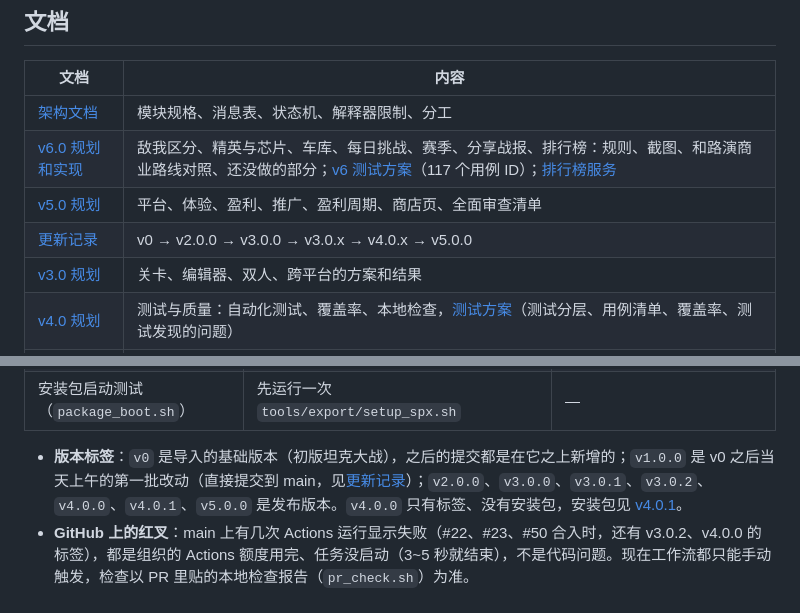
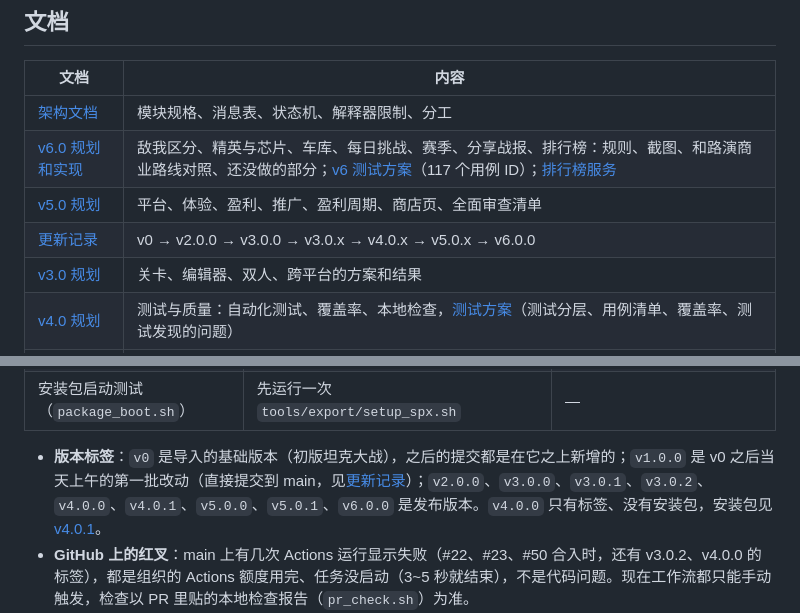
Before and after one commit to Qiniu-ERE/zero, a Markdown page: README.md, 2 parts joined by grey strips. Drawn GitHub-style.

```diff
--- a/README.md
+++ b/README.md
@@ -251,7 +254,7 @@ v4.0 不加新玩法，专门做**测试与质量**：每条游戏规则都有
 | [架构文档](docs/ARCHITECTURE.md) | 模块规格、消息表、状态机、解释器限制、分工 |
 | [v6.0 规划和实现](docs/v6/PLAN.md) | 敌我区分、精英与芯片、车库、每日挑战、赛季、分享战报、排行榜：规则、截图、和路演商业路线对照、还没做的部分；[v6 测试方案](docs/v6/TEST_PLAN.md)（117 个用例 ID）；[排行榜服务](server/README.md) |
 | [v5.0 规划](docs/v5/PLAN.md) | 平台、体验、盈利、推广、盈利周期、商店页、全面审查清单 |
-| [更新记录](CHANGELOG.md) | v0 → v2.0.0 → v3.0.0 → v3.0.x → v4.0.x → v5.0.0 |
+| [更新记录](CHANGELOG.md) | v0 → v2.0.0 → v3.0.0 → v3.0.x → v4.0.x → v5.0.x → v6.0.0 |
 | [v3.0 规划](docs/v3/PLAN.md) | 关卡、编辑器、双人、跨平台的方案和结果 |
 | [v4.0 规划](docs/v4/PLAN.md) | 测试与质量：自动化测试、覆盖率、本地检查，[测试方案](docs/v4/TEST_PLAN.md)（测试分层、用例清单、覆盖率、测试发现的问题） |
 | [跨平台](docs/v3/CROSS_PLATFORM.md) | 打包方法、实测截图、限制 |
@@ -350,7 +355,7 @@ tools/export/release_local.sh --append    # 以后给已有的 Release 补包（
 | XBuilder 兼容检查（`xbuilder_check.sh`，T09） | Go 1.25 以上和网络（第一次要下载 spx v3.3.0 和 xgo） | 没有 Go 时跳过；有 Go 但没网络会失败 |
 | 安装包启动测试（`package_boot.sh`） | 先运行一次 `tools/export/setup_spx.sh` | — |
 
-- **版本标签**：`v0` 是导入的基础版本（初版坦克大战），之后的提交都是在它之上新增的；`v1.0.0` 是 v0 之后当天上午的第一批改动（直接提交到 main，见[更新记录](CHANGELOG.md#v100)）；`v2.0.0`、`v3.0.0`、`v3.0.1`、`v3.0.2`、`v4.0.0`、`v4.0.1`、`v5.0.0` 是发布版本。`v4.0.0` 只有标签、没有安装包，安装包见 [v4.0.1](https://github.com/Qiniu-ERE/zero/releases/tag/v4.0.1)。
+- **版本标签**：`v0` 是导入的基础版本（初版坦克大战），之后的提交都是在它之上新增的；`v1.0.0` 是 v0 之后当天上午的第一批改动（直接提交到 main，见[更新记录](CHANGELOG.md#v100)）；`v2.0.0`、`v3.0.0`、`v3.0.1`、`v3.0.2`、`v4.0.0`、`v4.0.1`、`v5.0.0`、`v5.0.1`、`v6.0.0` 是发布版本。`v4.0.0` 只有标签、没有安装包，安装包见 [v4.0.1](https://github.com/Qiniu-ERE/zero/releases/tag/v4.0.1)。
 - **GitHub 上的红叉**：main 上有几次 Actions 运行显示失败（#22、#23、#50 合入时，还有 v3.0.2、v4.0.0 的标签），都是组织的 Actions 额度用完、任务没启动（3~5 秒就结束），不是代码问题。现在工作流都只能手动触发，检查以 PR 里贴的本地检查报告（`pr_check.sh`）为准。
 - **Android 调试证书**：在仓库外的 `~/.config/tankbattle/debug.keystore`。证书换了，玩家就没法覆盖升级，**请备份**；换电脑打包时拷过去。见[跨平台文档](docs/v3/CROSS_PLATFORM.md#71-发布了哪些包)。
 - **开发规范**：v2.0 起每次改动都通过 Pull Request 合入（v1.0.0 的 5 个提交是例外），详见[架构文档](docs/ARCHITECTURE.md#11-开发流程与分工)。
```
Also changed, not shown: other parts of README.md (+28 -18 lines), CHANGELOG.md (+3 -1 lines), docs/ARCHITECTURE.md (+1 -1 lines), docs/v6/screens/v6-home-en.png (added).
